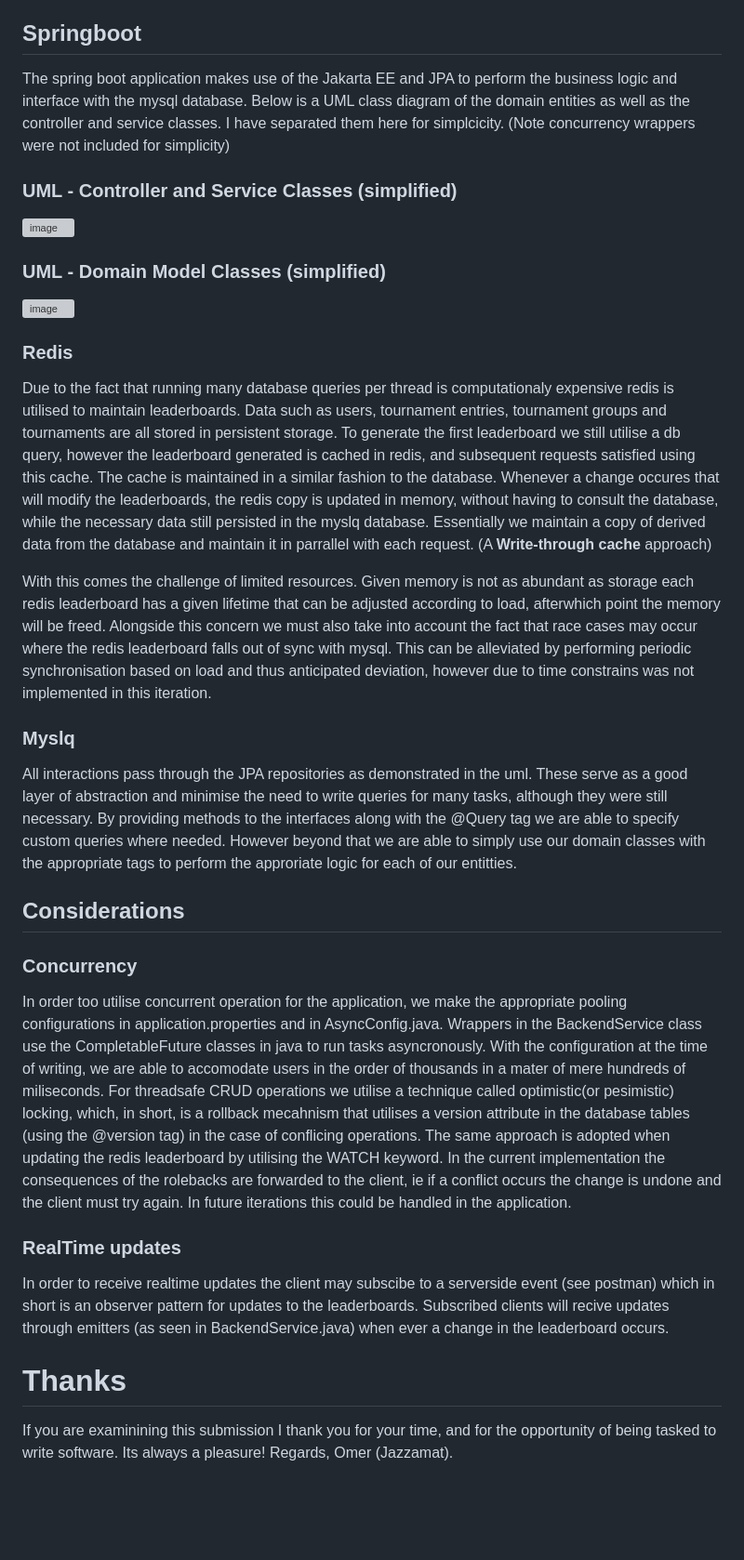
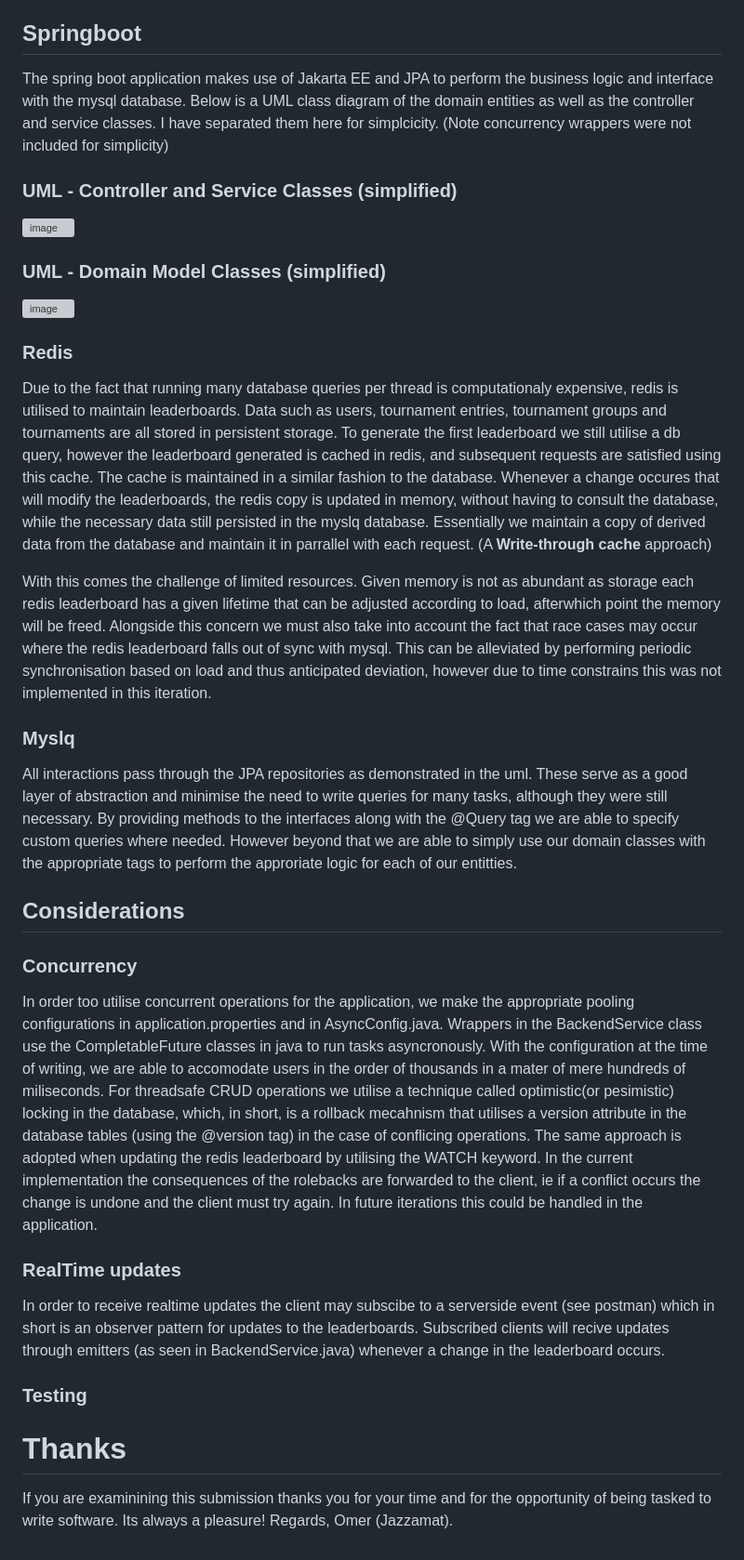
Before and after one commit to Jazzamat/backend-engineering-case-study, a Markdown page: README.md, the part around the change printed below. Shown: that part at 93% size. Rendered like a GitHub page; blank space fills up the shorter version; grey boxes are pictures that could not be loaded.

```diff
--- a/README.md
+++ b/README.md
@@ -26,7 +22,7 @@ If you are examining this submission i will have sent you the postman collection
 The propsed architecture uses a spring boot application to handle backend logic, a mysql database to store persistent data and redis for cacheing and updating realtime data that needs to be displayed to the user.
 
 ## Springboot
-The spring boot application makes use of the Jakarta EE and JPA to perform the business logic and interface with the mysql database. Below is a UML class diagram of the domain entities as well as the controller and service classes. I have separated them here for simplcicity. (Note concurrency wrappers were not included for simplicity)
+The spring boot application makes use of Jakarta EE and JPA to perform the business logic and interface with the mysql database. Below is a UML class diagram of the domain entities as well as the controller and service classes. I have separated them here for simplcicity. (Note concurrency wrappers were not included for simplicity)
 
 ### UML - Controller and Service Classes (simplified)
 
@@ -37,9 +33,9 @@ The spring boot application makes use of the Jakarta EE and JPA to perform the b
 ![image](https://github.com/Jazzamat/backend-engineering-case-study/assets/18194935/5e0da5be-365b-4b16-9b79-bab01b9a9228)
 
 ### Redis
-Due to the fact that running many database queries per thread is computationaly expensive redis is utilised to maintain leaderboards. Data such as users, tournament entries, tournament groups and tournaments are all stored in persistent storage. To generate the first leaderboard we still utilise a db query, however the leaderboard generated is cached in redis, and subsequent requests satisfied using this cache. The cache is maintained in a similar fashion to the database. Whenever a change occures that will modify the leaderboards, the redis copy is updated in memory, without having to consult the database, while the necessary data still persisted in the myslq database. Essentially we maintain a copy of derived data from the database and maintain it in parrallel with each request. (A **Write-through cache** approach)
+Due to the fact that running many database queries per thread is computationaly expensive, redis is utilised to maintain leaderboards. Data such as users, tournament entries, tournament groups and tournaments are all stored in persistent storage. To generate the first leaderboard we still utilise a db query, however the leaderboard generated is cached in redis, and subsequent requests are satisfied using this cache. The cache is maintained in a similar fashion to the database. Whenever a change occures that will modify the leaderboards, the redis copy is updated in memory, without having to consult the database, while the necessary data still persisted in the myslq database. Essentially we maintain a copy of derived data from the database and maintain it in parrallel with each request. (A **Write-through cache** approach)
 
-With this comes the challenge of limited resources. Given memory is not as abundant as storage each redis leaderboard has a given lifetime that can be adjusted according to load, afterwhich point the memory will be freed. Alongside this concern we must also take into account the fact that race cases may occur where the redis leaderboard falls out of sync with mysql. This can be alleviated by performing periodic synchronisation based on load and thus anticipated deviation, however due to time constrains was not implemented in this iteration.
+With this comes the challenge of limited resources. Given memory is not as abundant as storage each redis leaderboard has a given lifetime that can be adjusted according to load, afterwhich point the memory will be freed. Alongside this concern we must also take into account the fact that race cases may occur where the redis leaderboard falls out of sync with mysql. This can be alleviated by performing periodic synchronisation based on load and thus anticipated deviation, however due to time constrains this was not implemented in this iteration.
 
 ### Myslq
 All interactions pass through the JPA repositories as demonstrated in the uml. These serve as a good layer of abstraction and minimise the need to write queries for many tasks, although they were still necessary. By providing methods to the interfaces along with the @Query tag we are able to specify custom queries where needed. However beyond that we are able to simply use our domain classes with the appropriate tags to perform the approriate logic for each of our entitties.
@@ -48,14 +44,19 @@ All interactions pass through the JPA repositories as demonstrated in the uml. T
 
 ### Concurrency
 
-In order too utilise concurrent operation for the application, we make the appropriate pooling configurations in application.properties and in AsyncConfig.java. Wrappers in the BackendService class use the CompletableFuture classes in java to run tasks asyncronously. With the configuration at the time of writing, we are able to accomodate users in the order of thousands in a mater of mere hundreds of miliseconds. For threadsafe CRUD operations we utilise a technique called optimistic(or pesimistic) locking, which, in short, is a rollback mecahnism that utilises a version attribute in the database tables (using the @version tag) in the case of conflicing operations. The same approach is adopted when updating the redis leaderboard by utilising the WATCH keyword.
+In order too utilise concurrent operations for the application, we make the appropriate pooling configurations in application.properties and in AsyncConfig.java. Wrappers in the BackendService class use the CompletableFuture classes in java to run tasks asyncronously. With the configuration at the time of writing, we are able to accomodate users in the order of thousands in a mater of mere hundreds of miliseconds. For threadsafe CRUD operations we utilise a technique called optimistic(or pesimistic) locking in the database, which, in short, is a rollback mecahnism that utilises a version attribute in the database tables (using the @version tag) in the case of conflicing operations. The same approach is adopted when updating the redis leaderboard by utilising the WATCH keyword.
 In the current implementation the consequences of the rolebacks are forwarded to the client, ie if a conflict occurs the change is undone and the client must try again. In future iterations this could be handled in the application.
 
 ### RealTime updates
 
-In order to receive realtime updates the client may subscibe to a serverside event (see postman) which in short is an observer pattern for updates to the leaderboards. Subscribed clients will recive updates through emitters (as seen in BackendService.java) when ever a change in the leaderboard occurs.
+In order to receive realtime updates the client may subscibe to a serverside event (see postman) which in short is an observer pattern for updates to the leaderboards. Subscribed clients will recive updates through emitters (as seen in BackendService.java) whenever a change in the leaderboard occurs.
+
+### Testing
+
+
+
 
 # Thanks
-If you are examinining this submission I thank you for your time, and for the opportunity of being tasked to write software. Its always a pleasure!
+If you are examinining this submission thanks you for your time and for the opportunity of being tasked to write software. Its always a pleasure!
 Regards,
 Omer (Jazzamat).
```
Also changed, not shown: other parts of README.md (+1 -5 lines).
